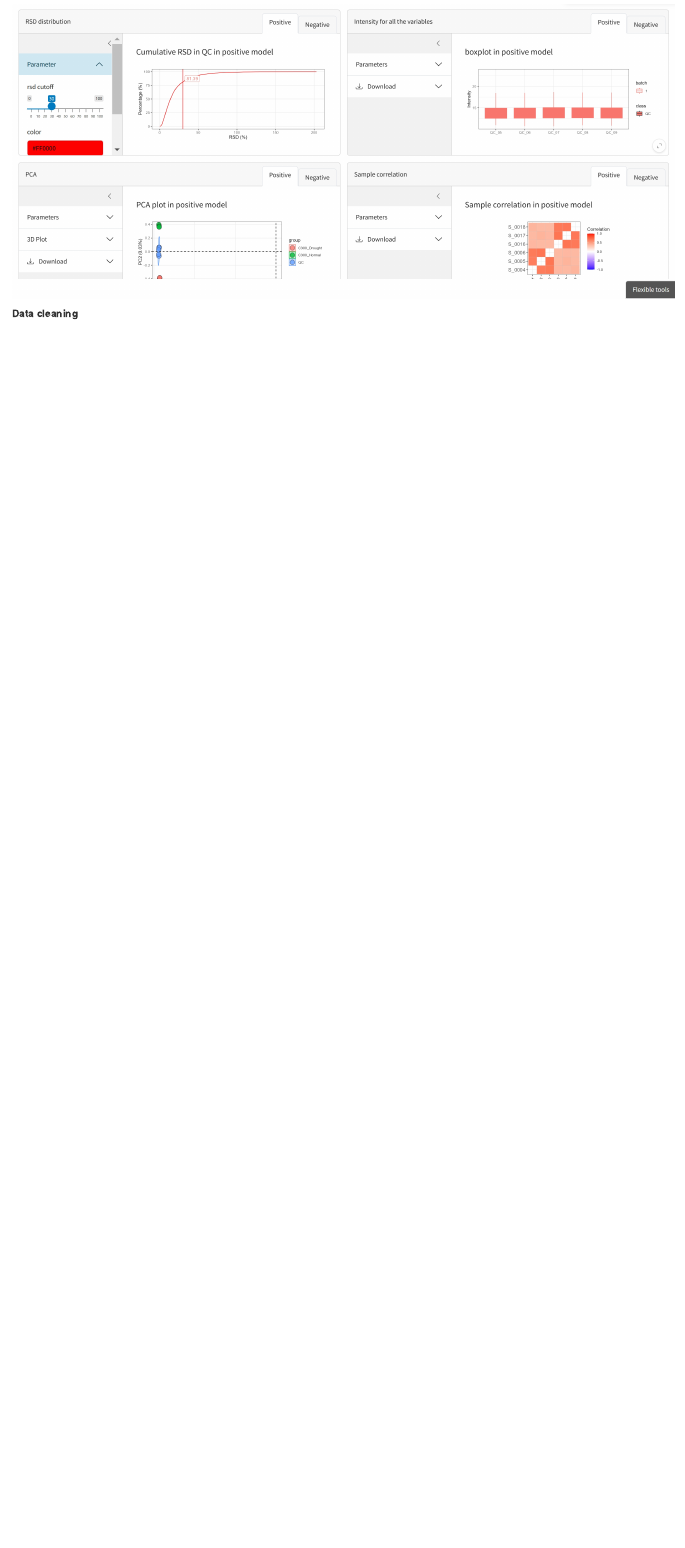
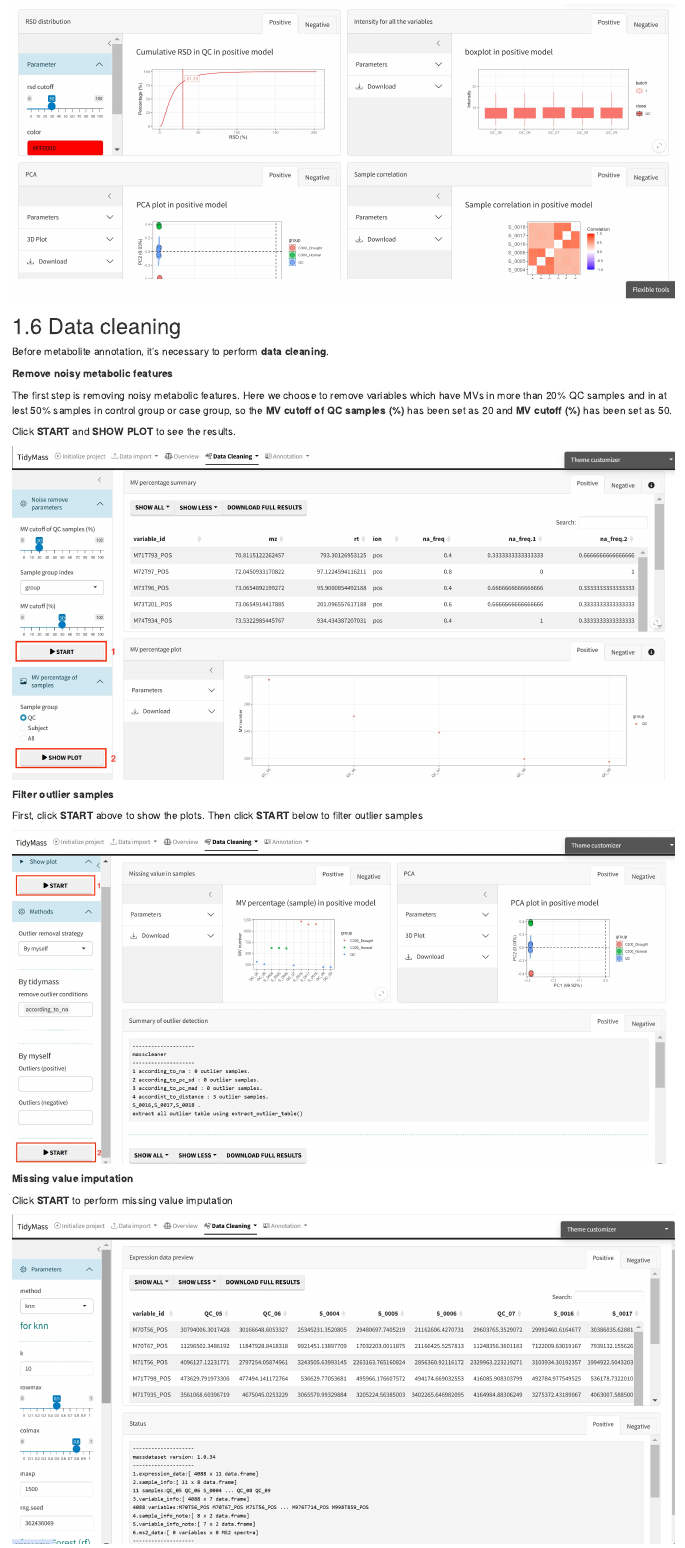
Before and after one commit to tidymass/tidymassshiny-tutorials, an R Markdown document (01-intro.Rmd): the page in a window 1100 px wide, from 10420 px down. Rendered offline with R 4.5, knitr and Pandoc, with nearby package versions; drawn as R Markdown's standard HTML page in place of the format the file asks for.

Commit message:
ejo edit chapter2.6

```diff
--- a/01-intro.Rmd
+++ b/01-intro.Rmd
@@ -93,4 +93,28 @@ To have an overall understanding and assessment about the data, you can select "
 
 ![](figures/Overview2.png)
 
-**Data cleaning**
+## Data cleaning
+
+Before metabolite annotation, it's necessary to perform **data cleaning**.
+
+**Remove noisy metabolic features**
+
+The first step is removing noisy metabolic features. Here we choose to remove variables which have MVs in more than 20% QC samples and in at lest 50% samples in control group or case group, so the **MV cutoff of QC samples (%)** has been set as 20 and **MV cutoff (%)** has been set as 50.
+
+Click **START** and **SHOW PLOT** to see the results.
+
+![](figures/noisy_metabolites.png)
+
+**Filter outlier samples**
+
+First, click **START** above to show the plots. Then click **START** below to filter outlier samples
+
+![](figures/outliers.png)
+
+**Missing value imputation**
+
+Click **START** to perform missing value imputation
+
+![](figures/imputation1.png)
+
+![](figures/imputation2.png)
```
Also changed, not shown: figures/imputation1.png (added), figures/imputation2.png (added), figures/noisy_metabolites.png (added), figures/normaliztion.png (added), figures/outliers.png (added), 01-intro.Rmd (10 more changed lines), 12 other files.
